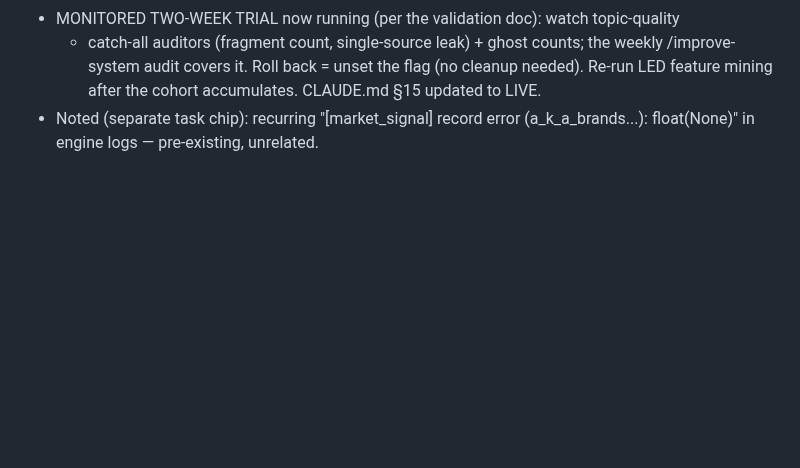
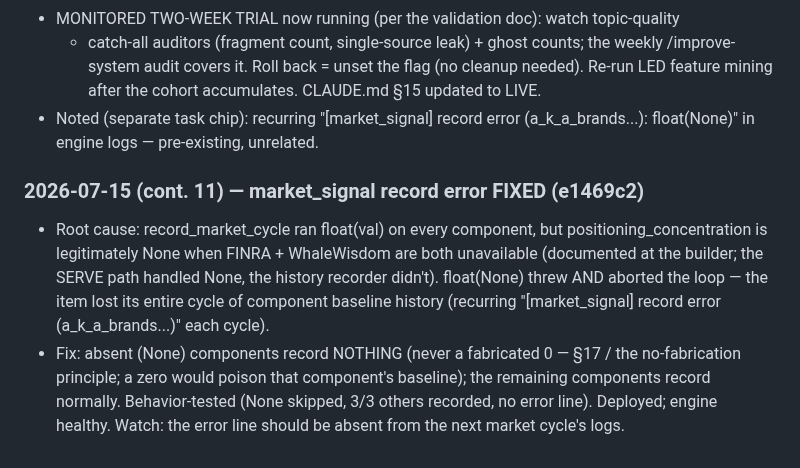
Before and after one commit to Abelcesq/nowtrendin-v2.0, a Markdown page: SESSION_LOG.md, the part around the change. GitHub-like rendering; blank space fills up the shorter version.

Commit message:
SESSION_LOG: market_signal None-component fix
Co-Authored-By: Claude Fable 5 <noreply@anthropic.com>

```diff
--- a/SESSION_LOG.md
+++ b/SESSION_LOG.md
@@ -1865,3 +1865,16 @@ fabricated). DECISION PENDING: (a) restore the 07-06 row + tighten endpoint FLOO
   updated to LIVE.
 - Noted (separate task chip): recurring "[market_signal] record error
   (a_k_a_brands...): float(None)" in engine logs — pre-existing, unrelated.
+
+### 2026-07-15 (cont. 11) — market_signal record error FIXED (e1469c2)
+- Root cause: record_market_cycle ran float(val) on every component, but
+  positioning_concentration is legitimately None when FINRA + WhaleWisdom are both
+  unavailable (documented at the builder; the SERVE path handled None, the history
+  recorder didn't). float(None) threw AND aborted the loop — the item lost its
+  entire cycle of component baseline history (recurring "[market_signal] record
+  error (a_k_a_brands...)" each cycle).
+- Fix: absent (None) components record NOTHING (never a fabricated 0 — §17 / the
+  no-fabrication principle; a zero would poison that component's baseline); the
+  remaining components record normally. Behavior-tested (None skipped, 3/3 others
+  recorded, no error line). Deployed; engine healthy. Watch: the error line should
+  be absent from the next market cycle's logs.
```
